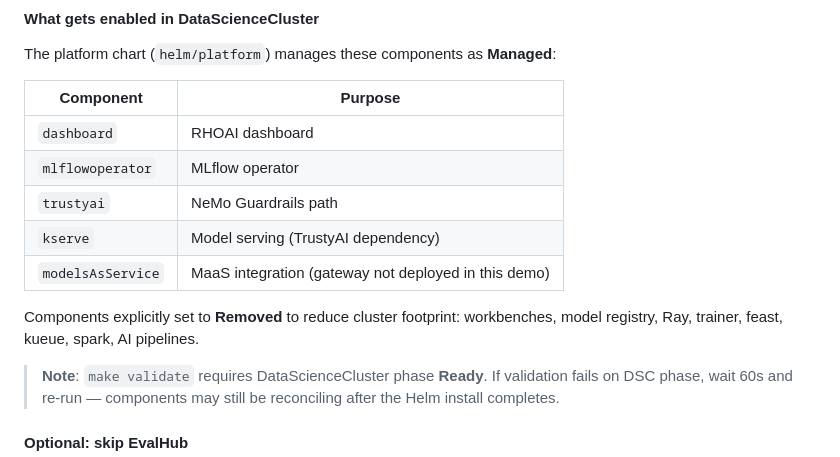
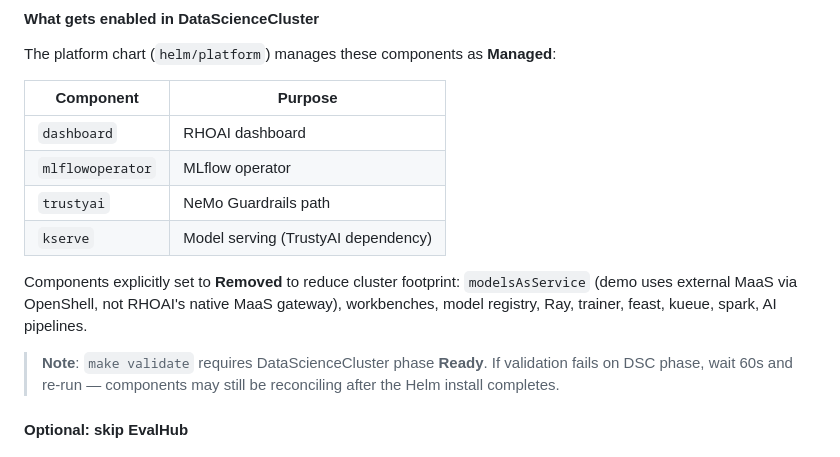
Before and after one commit to davidseve/agentops-example, a Markdown page: docs/cluster-bootstrap.md, the part around the change. Drawn GitHub-style.

Commit message:
docs: align DSC docs with modelsAsService Removed
Update cluster-bootstrap skill, create-pr reference, and guide to
reflect ADR-0008: TrustyAI needs kserve Managed only; external MaaS
via OpenShell keeps modelsAsService Removed.

Co-authored-by: Cursor <cursoragent@cursor.com>

```diff
--- a/docs/cluster-bootstrap.md
+++ b/docs/cluster-bootstrap.md
@@ -221,9 +221,8 @@ The platform chart (`helm/platform`) manages these components as **Managed**:
 | `mlflowoperator` | MLflow operator |
 | `trustyai` | NeMo Guardrails path |
 | `kserve` | Model serving (TrustyAI dependency) |
-| `modelsAsService` | MaaS integration (gateway not deployed in this demo) |
 
-Components explicitly set to **Removed** to reduce cluster footprint: workbenches, model registry, Ray, trainer, feast, kueue, spark, AI pipelines.
+Components explicitly set to **Removed** to reduce cluster footprint: `modelsAsService` (demo uses external MaaS via OpenShell, not RHOAI's native MaaS gateway), workbenches, model registry, Ray, trainer, feast, kueue, spark, AI pipelines.
 
 > **Note**: `make validate` requires DataScienceCluster phase **Ready**. If validation fails on DSC phase, wait 60s and re-run — components may still be reconciling after the Helm install completes.
 
```
Also changed, not shown: 2 other files.
